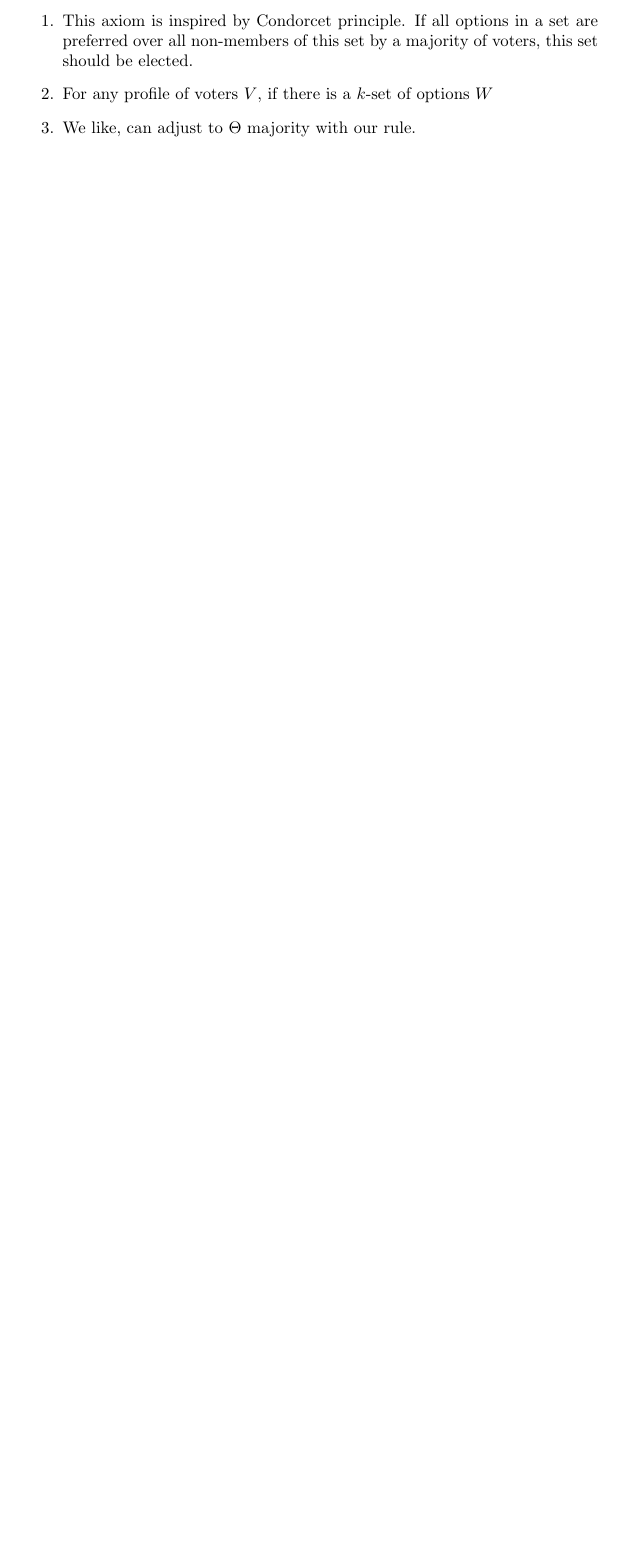
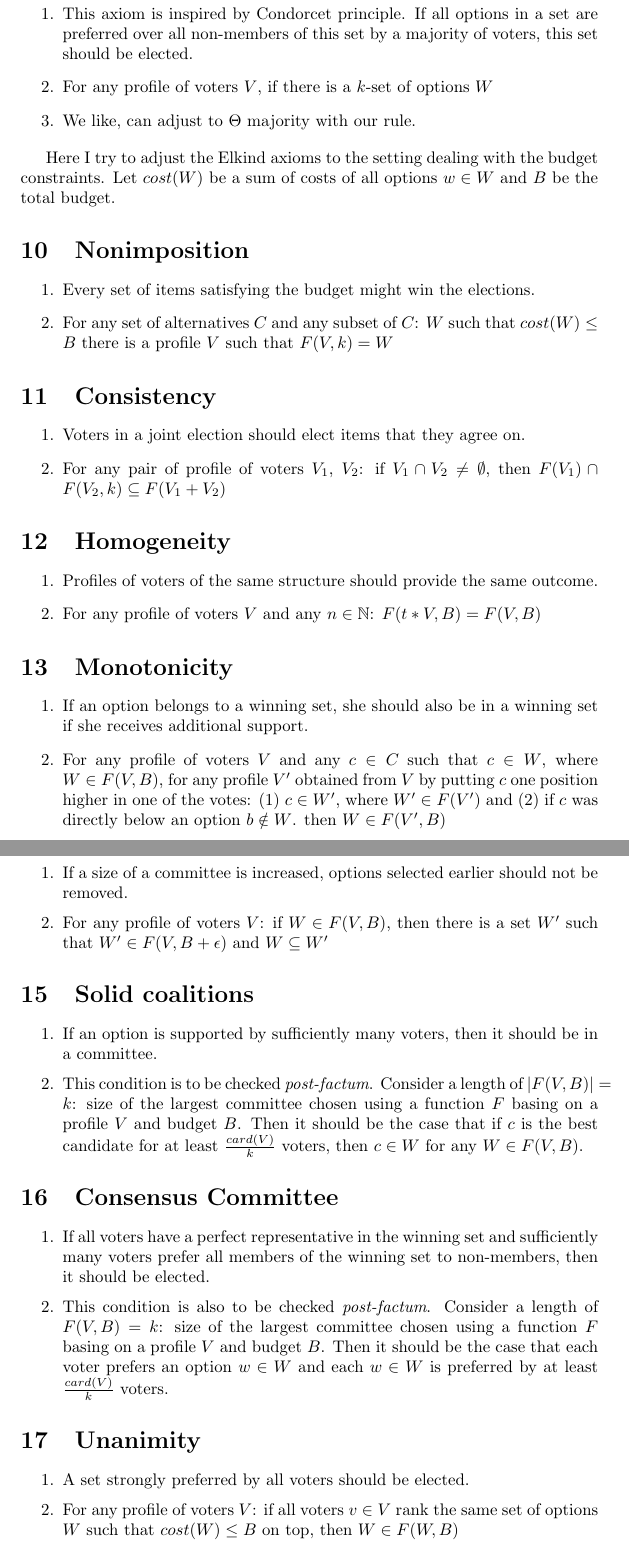
Before and after one commit to HaukurPall/ComSocProject, a LaTeX document (multiwinner_axioms.tex): part of page 3 of 3 before the commit and two parts of pages 3 and 4 of 4 after it, the two joined at a grey line, cut so that both start at the same text, the shorter picture padded with empty space. Compiled offline with pdfLaTeX.

Commit message:
Update multiwinner_axioms.tex

```diff
--- a/multiwinner_axioms.tex
+++ b/multiwinner_axioms.tex
@@ -65,3 +65,51 @@ In this piece I simply extract axioms mentioned by Elkind with their formalizati
 \item We like, can adjust to $\Theta$ majority with our rule.
 \end{enumerate}
 
+Here I try to adjust the Elkind axioms to the setting dealing with the budget constraints. Let $cost(W)$ be a sum of costs of all options $w \in W$ and $B$ be the total budget.
+\section{Nonimposition}
+\begin{enumerate}
+\item Every set of items satisfying the budget might win the elections.
+\item For any set of alternatives $C$ and any subset of $C$: $W$ such that $cost(W) \leq B$ there is a profile $V$ such that $F(V, k)=W$
+\end{enumerate}
+
+\section{Consistency}
+\begin{enumerate}
+\item Voters in a joint election should elect items that they agree on.
+\item For any pair of profile of voters $V_1$, $V_2$: if $V_1 \cap V_2 \neq \emptyset$, then $ F(V_1) \cap F(V_2, k) \subseteq F(V_1+V_2)$
+\end{enumerate}
+
+\section{Homogeneity}
+\begin{enumerate}
+\item Profiles of voters of the same structure should provide the same outcome.
+\item For any profile of voters $V$ and any $n \in \mathbb{N}$: $F(t*V, B)=F(V, B)$
+\end{enumerate}
+
+\section{Monotonicity}
+\begin{enumerate}
+\item If an option belongs to a winning set, she should also be in a winning set if she receives additional support.
+\item For any profile of voters $V$ and any $c \in C$ such that $c \in W$, where $W \in F(V, B)$, for any profile $V'$ obtained from $V$ by putting $c$ one position higher in one of the votes: (1) $c \in W'$, where $W' \in F(V')$ and (2) if $c$ was directly below an option $b \notin W$. then $W \in F(V', B)$
+\end{enumerate}
+
+\section{Committee monotonicity}
+\begin{enumerate}
+\item If a size of a committee is increased, options selected earlier should not be removed.
+\item For any profile of voters $V$: if $W \in F(V, B)$, then there is a set $W'$ such that $W' \in F(V, B + \epsilon)$ and $W \subseteq W'$
+\end{enumerate}
+
+\section{Solid coalitions}
+\begin{enumerate}
+\item If an option is supported by sufficiently many voters, then it should be in a committee.
+\item This condition is to be checked \textit{post-factum}. Consider a length of $|F(V, B)|=k$: size of the largest committee chosen using a function $F$ basing on a profile $V$ and budget $B$. Then it should be the case that if $c$ is the best candidate for at least $\frac{card(V)}{k}$ voters, then $c \in W$ for any $W \in F(V, B)$.
+\end{enumerate}
+
+\section{Consensus Committee}
+\begin{enumerate}
+\item If all voters have a perfect representative in the winning set and  sufficiently many voters prefer all members of the winning set to non-members, then it should be elected.
+\item This condition is also to be checked \textit{post-factum}. Consider a length of $F(V, B)=k$: size of the largest committee chosen using a function $F$ basing on a profile $V$ and budget $B$. Then it should be the case that  each voter prefers an option $w \in W$ and each $w \in W$ is preferred by at least $\frac{card(V)}{k}$ voters.
+\end{enumerate}
+
+\section{Unanimity}
+\begin{enumerate}
+\item A set strongly preferred by all voters should be elected.
+\item For any profile of voters $V$: if all voters $v \in V$ rank the same set of options $W$ such that $cost(W) \leq B$ on top, then $W \in F(W, B)$
+\end{enumerate}
```
Also changed, not shown: multiwinner_axioms.tex (6 more changed lines).
